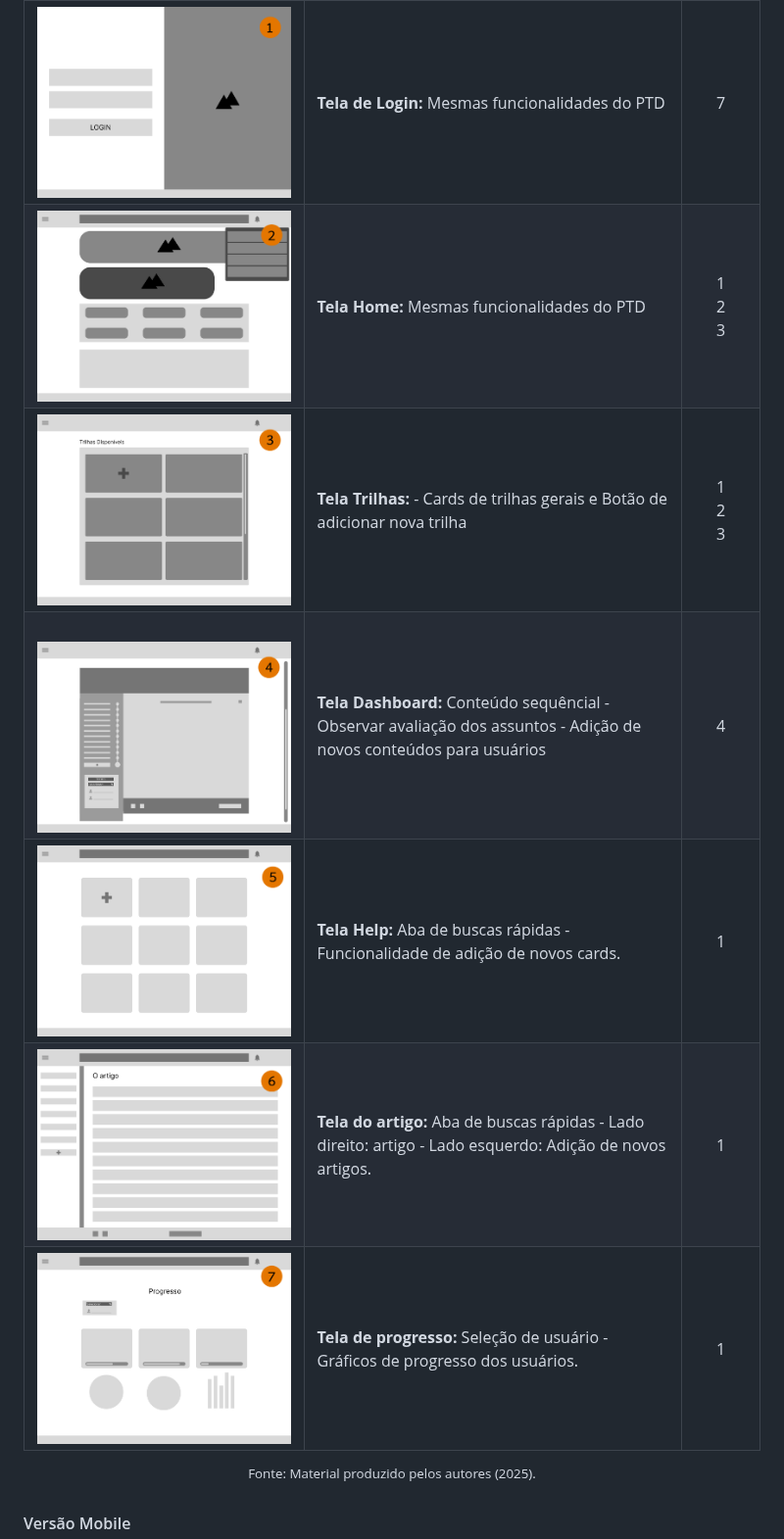
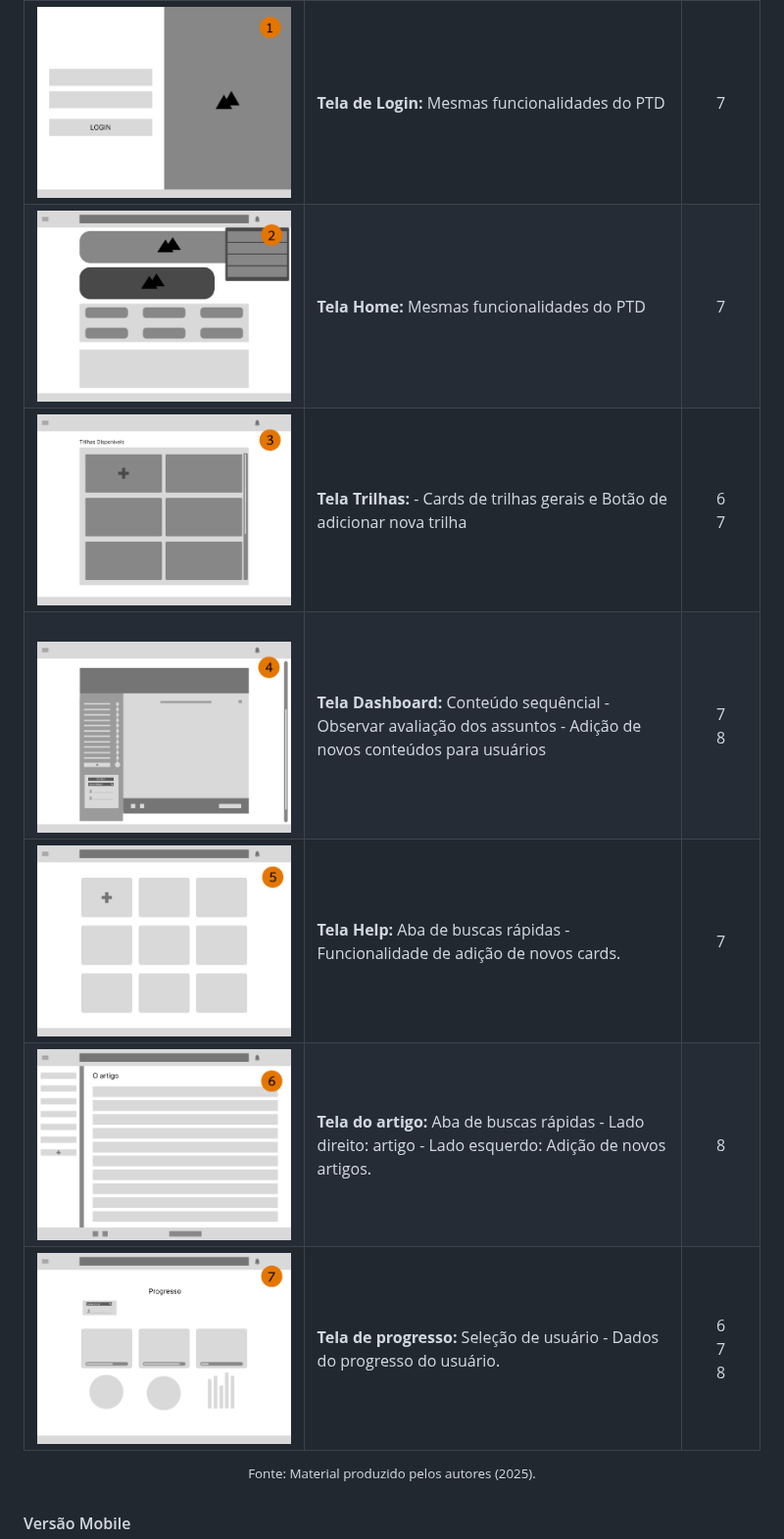
Before and after one commit to Kdu07/fiedacademy, a Markdown page: documents/wad.md, the part around the change. Shown at 98% size. Drawn GitHub-style.

Commit message:
docs: finalização wireframe gestor

```diff
--- a/documents/wad.md
+++ b/documents/wad.md
@@ -442,12 +442,12 @@ Tela | Recursos | User Story
 Tela | Recursos | User Story
 --- | --- | ---
 <img src="../assets/assets_wad/wireframes/loginPTD.png"> | **Tela de Login:** Mesmas funcionalidades do PTD | <div align = "center"> 7<br></div>
-<img src="../assets/assets_wad/wireframes/homePTD.png">  | **Tela Home:** Mesmas funcionalidades do PTD| <div align = "center"> 1<br>2<br>3 </div>
-<img src="../assets/assets_wad/wireframes/trilhasGestor.png"> | **Tela Trilhas:**  - Cards de trilhas gerais e Botão de adicionar nova trilha  |  <div align = "center"> 1<br>2<br>3<br></div>
-<br> <img src="../assets/assets_wad/wireframes/trilhas2Gestor.png"> | **Tela Dashboard:** Conteúdo sequêncial - Observar avaliação dos assuntos - Adição de novos conteúdos para usuários | <div align = "center"> 4<br></div>
- <img src="../assets/assets_wad/wireframes/helpGestor.png"> | **Tela Help:** Aba de buscas rápidas - Funcionalidade de adição de novos cards. | <div align = "center"> 1<br></div>
- <img src="../assets/assets_wad/wireframes/artigoGestor.png"> | **Tela do artigo:** Aba de buscas rápidas - Lado direito: artigo - Lado esquerdo: Adição de novos artigos. | <div align = "center"> 1<br></div>
-  <img src="../assets/assets_wad/wireframes/progressoGestor.png"> | **Tela de progresso:** Seleção de usuário - Gráficos de progresso dos usuários. | <div align = "center"> 1<br></div>
+<img src="../assets/assets_wad/wireframes/homePTD.png">  | **Tela Home:** Mesmas funcionalidades do PTD| <div align = "center"> 7<br></div>
+<img src="../assets/assets_wad/wireframes/trilhasGestor.png"> | **Tela Trilhas:**  - Cards de trilhas gerais e Botão de adicionar nova trilha  |  <div align = "center"> 6<br>7</div>
+<br> <img src="../assets/assets_wad/wireframes/trilhas2Gestor.png"> | **Tela Dashboard:** Conteúdo sequêncial - Observar avaliação dos assuntos - Adição de novos conteúdos para usuários | <div align = "center"> 7<br>8</div>
+ <img src="../assets/assets_wad/wireframes/helpGestor.png"> | **Tela Help:** Aba de buscas rápidas - Funcionalidade de adição de novos cards. | <div align = "center"> 7<br></div>
+ <img src="../assets/assets_wad/wireframes/artigoGestor.png"> | **Tela do artigo:** Aba de buscas rápidas - Lado direito: artigo - Lado esquerdo: Adição de novos artigos. | <div align = "center"> 8<br></div>
+  <img src="../assets/assets_wad/wireframes/progressoGestor.png"> | **Tela de progresso:** Seleção de usuário - Dados do progresso do usuário. | <div align = "center"> 6<br>7<br>8</div>
 
 <sup>Fonte: Material produzido pelos autores (2025).</sup><br>
 </div>
```
